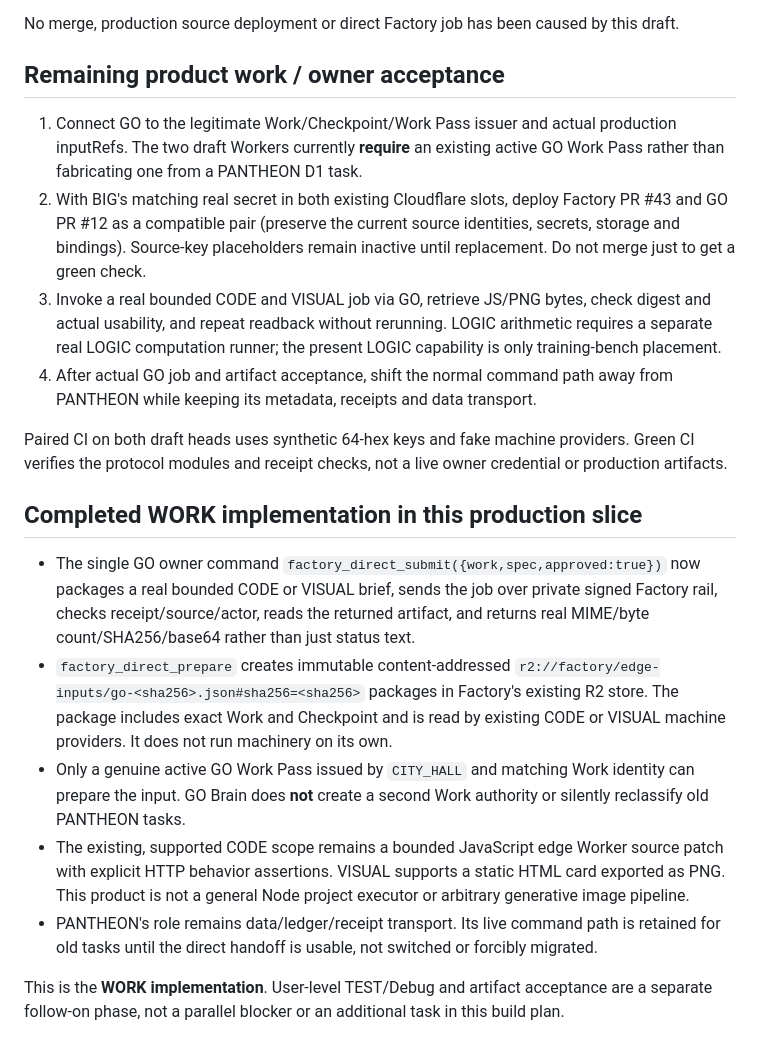
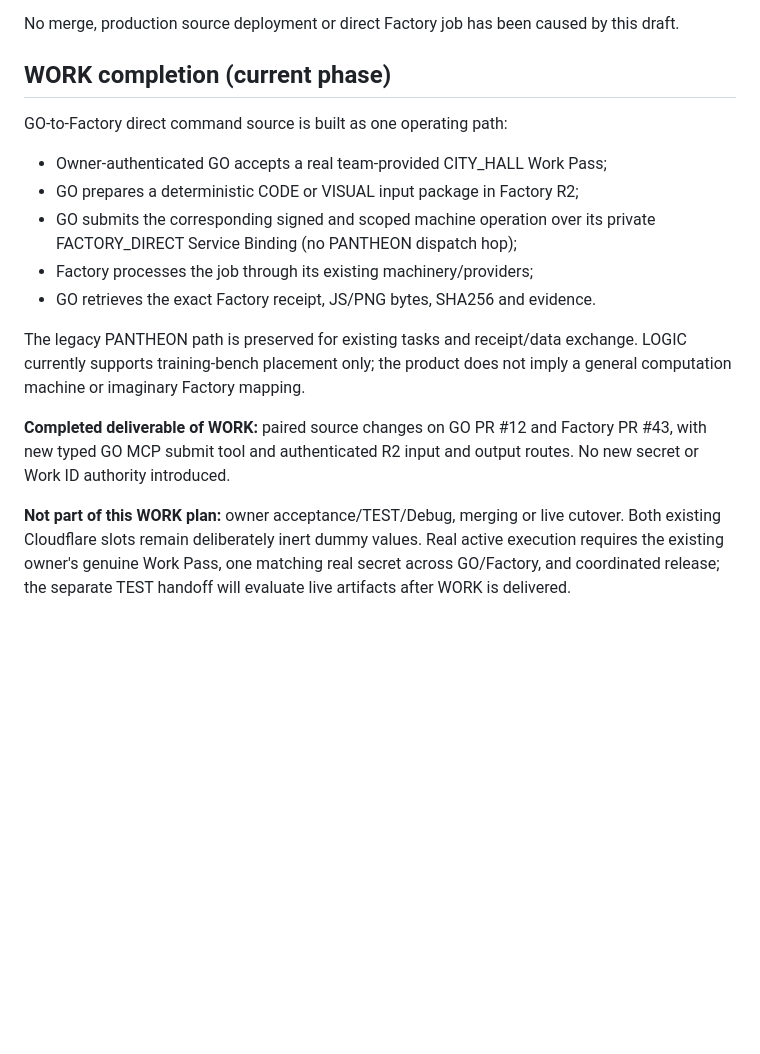
Before and after one commit to pureekangraw-ops/Go-Together, a Markdown page: docs/factory-direct-r2.md, the part around the change. Rendered like a GitHub page; blank space fills up the shorter version.

Commit message:
docs(factory): close WORK with direct end-to-end deliverable; remove TEST from current plan

```diff
--- a/docs/factory-direct-r2.md
+++ b/docs/factory-direct-r2.md
@@ -96,48 +96,27 @@ using its current safe routes during the draft.
 No merge, production source deployment or direct Factory job has been caused
 by this draft.
 
-## Remaining product work / owner acceptance
+## WORK completion (current phase)
 
-1. Connect GO to the legitimate Work/Checkpoint/Work Pass issuer and actual
-   production inputRefs. The two draft Workers currently **require** an existing
-   active GO Work Pass rather than fabricating one from a PANTHEON D1 task.
-2. With BIG's matching real secret in both existing Cloudflare slots, deploy
-   Factory PR #43 and GO PR #12 as a compatible pair (preserve the current
-   source identities, secrets, storage and bindings). Source-key placeholders
-   remain inactive until replacement. Do not merge just to get a green check.
-3. Invoke a real bounded CODE and VISUAL job via GO, retrieve JS/PNG bytes,
-   check digest and actual usability, and repeat readback without rerunning.
-   LOGIC arithmetic requires a separate real LOGIC computation runner; the
-   present LOGIC capability is only training-bench placement.
-4. After actual GO job and artifact acceptance, shift the normal command path
-   away from PANTHEON while keeping its metadata, receipts and data transport.
+GO-to-Factory direct command source is built as one operating path:
 
-Paired CI on both draft heads uses synthetic 64-hex keys and fake machine
-providers. Green CI verifies the protocol modules and receipt checks, not a
-live owner credential or production artifacts.
+- Owner-authenticated GO accepts a real team-provided CITY_HALL Work Pass;
+- GO prepares a deterministic CODE or VISUAL input package in Factory R2;
+- GO submits the corresponding signed and scoped machine operation over its
+  private FACTORY_DIRECT Service Binding (no PANTHEON dispatch hop);
+- Factory processes the job through its existing machinery/providers;
+- GO retrieves the exact Factory receipt, JS/PNG bytes, SHA256 and evidence.
 
-## Completed WORK implementation in this production slice
+The legacy PANTHEON path is preserved for existing tasks and receipt/data exchange.
+LOGIC currently supports training-bench placement only; the product does
+not imply a general computation machine or imaginary Factory mapping.
 
-- The single GO owner command `factory_direct_submit({work,spec,approved:true})`
-  now packages a real bounded CODE or VISUAL brief, sends the job over private
-  signed Factory rail, checks receipt/source/actor, reads the returned artifact,
-  and returns real MIME/byte count/SHA256/base64 rather than just status text.
-- `factory_direct_prepare` creates immutable content-addressed
-  `r2://factory/edge-inputs/go-<sha256>.json#sha256=<sha256>` packages in
-  Factory's existing R2 store. The package includes exact Work and Checkpoint
-  and is read by existing CODE or VISUAL machine providers. It does not run
-  machinery on its own.
-- Only a genuine active GO Work Pass issued by `CITY_HALL` and matching Work
-  identity can prepare the input. GO Brain does **not** create a second Work
-  authority or silently reclassify old PANTHEON tasks.
-- The existing, supported CODE scope remains a bounded JavaScript edge Worker
-  source patch with explicit HTTP behavior assertions. VISUAL supports a
-  static HTML card exported as PNG. This product is not a general Node project
-  executor or arbitrary generative image pipeline.
-- PANTHEON's role remains data/ledger/receipt transport. Its live command
-  path is retained for old tasks until the direct handoff is usable, not
-  switched or forcibly migrated.
+**Completed deliverable of WORK:** paired source changes on GO PR #12 and
+Factory PR #43, with new typed GO MCP submit tool and authenticated R2 input
+and output routes. No new secret or Work ID authority introduced.
 
-This is the **WORK implementation**. User-level TEST/Debug and artifact
-acceptance are a separate follow-on phase, not a parallel blocker or an
-additional task in this build plan.
+**Not part of this WORK plan:** owner acceptance/TEST/Debug, merging or
+live cutover. Both existing Cloudflare slots remain deliberately inert dummy
+values. Real active execution requires the existing owner's genuine Work Pass,
+one matching real secret across GO/Factory, and coordinated release; the
+separate TEST handoff will evaluate live artifacts after WORK is delivered.
```
